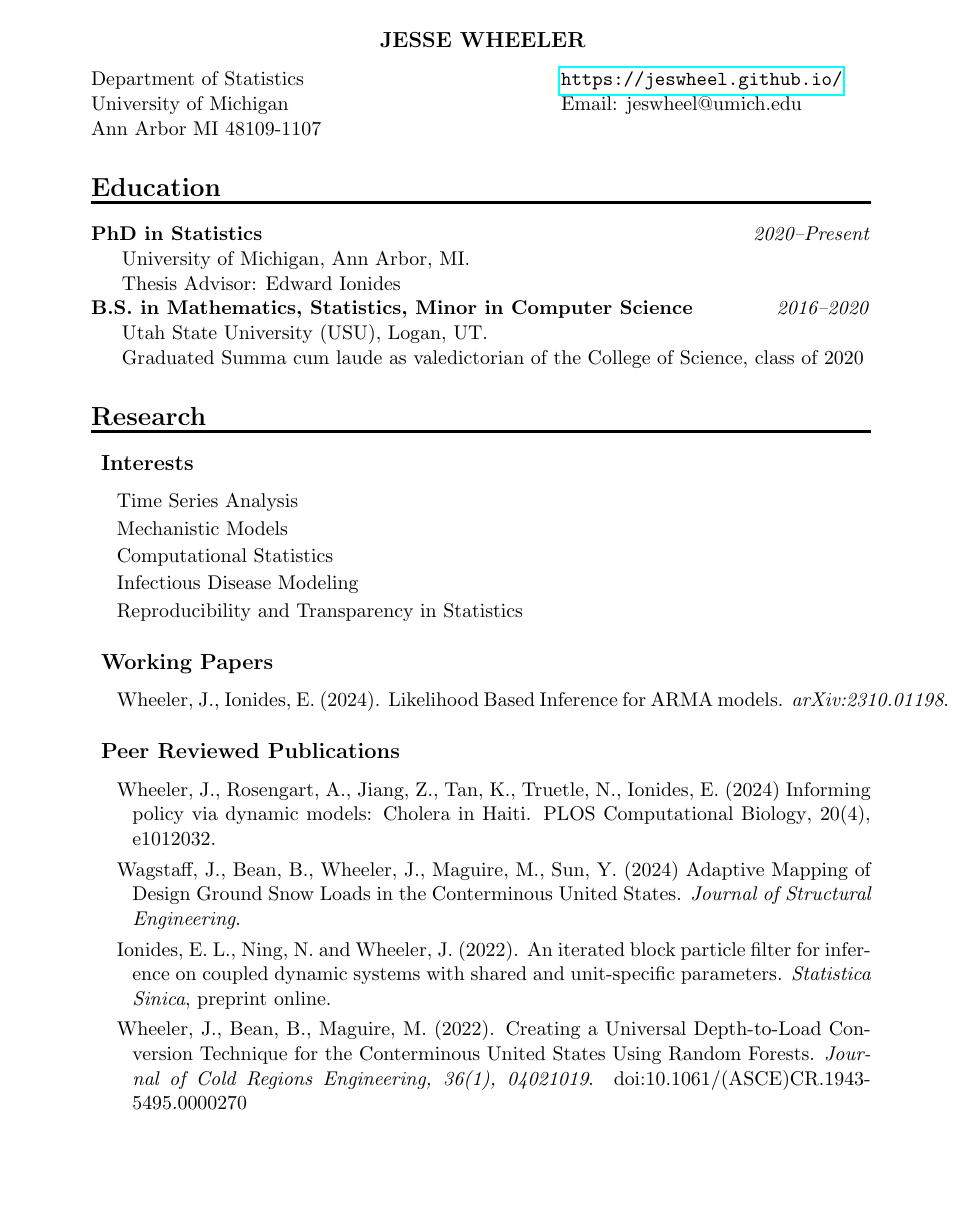
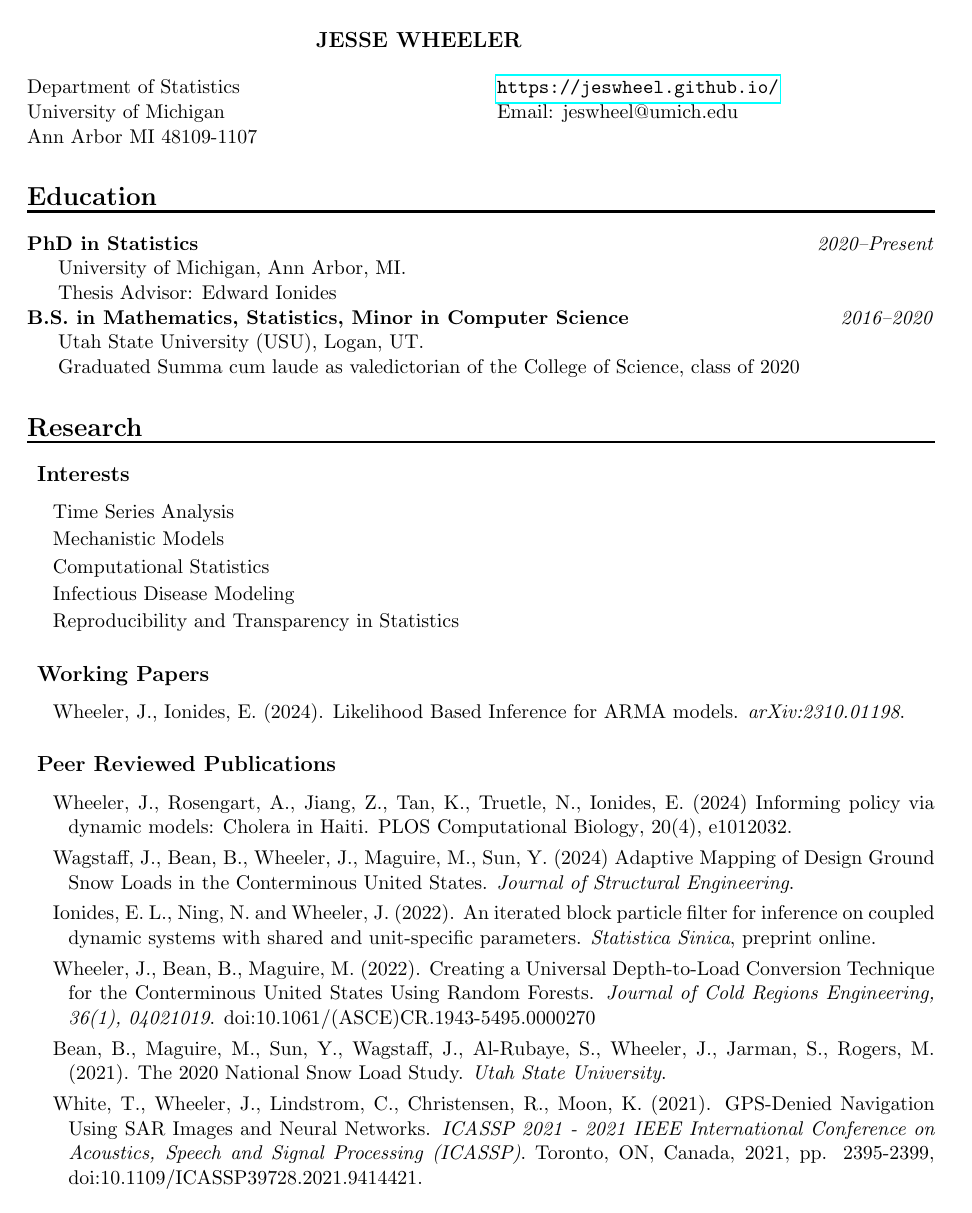
Before and after one commit to jeswheel/jeswheel.github.io, a LaTeX CV (texDocs/cv.tex): page 1 of 4 before the commit and page 1 of 3 after it. Compiled offline with pdfLaTeX.

Commit message:
Fixed margins of CV

```diff
--- a/texDocs/cv.tex
+++ b/texDocs/cv.tex
@@ -1,6 +1,6 @@
-\documentclass[11pt] {article}
+\documentclass[11pt]{article}
 \usepackage[utf8]{inputenc}
-\usepackage{geometry}
+\usepackage[left=2cm,right=2cm,bottom=3cm]{geometry}
 \usepackage{fancyhdr}
 \usepackage{sectsty}
 \usepackage{hyperref}
```
Also changed, not shown: texDocs/cv.pdf.
